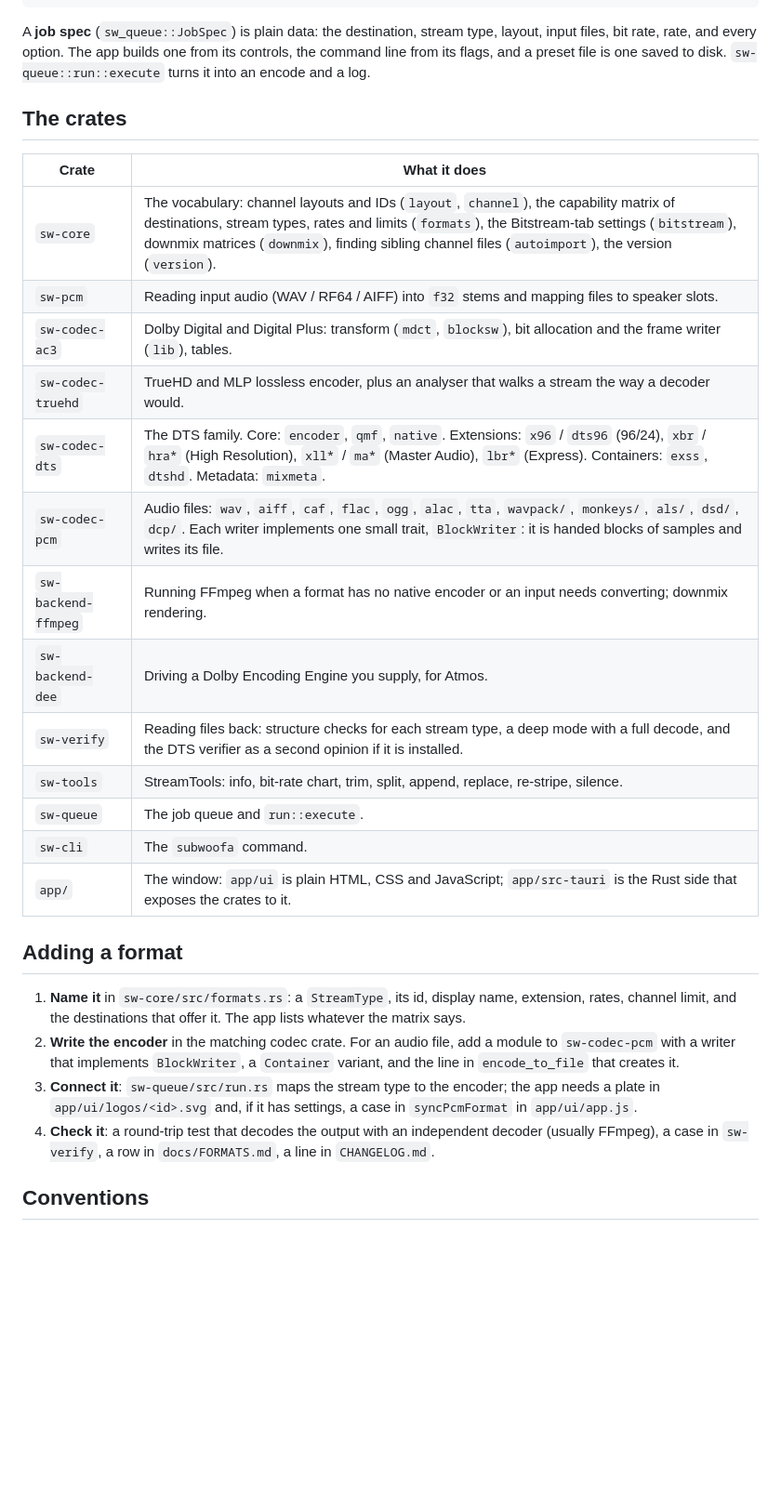
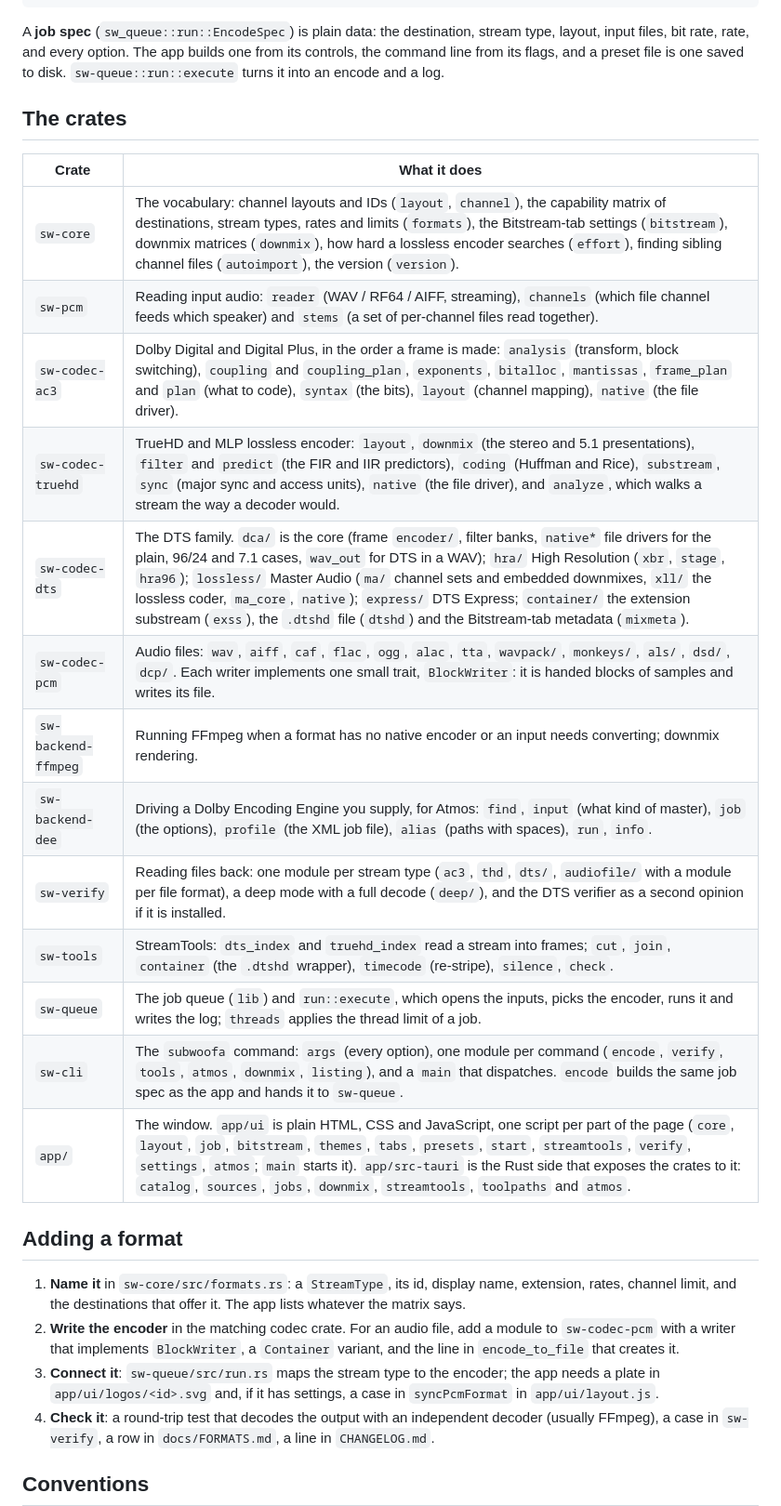
Before and after one commit to callumcomplains/subwoofa, a Markdown page: docs/ARCHITECTURE.md, the part around the change. Shown at 93% size. Drawn GitHub-style; blank space fills up the shorter version.

Commit message:
Docs: architecture map, TODO and changelog for the reorganised code

````diff
--- a/docs/ARCHITECTURE.md
+++ b/docs/ARCHITECTURE.md
@@ -20,7 +20,7 @@ for and which specification it follows; this page is the map between them.
    .ac3 .thd .dtshd .flac .wv ...  --->  sw-verify: read it back, check it
 ```
 
-A **job spec** (`sw_queue::JobSpec`) is plain data: the destination, stream type, layout, input files, bit rate,
+A **job spec** (`sw_queue::run::EncodeSpec`) is plain data: the destination, stream type, layout, input files, bit rate,
 rate, and every option. The app builds one from its controls, the command line from its flags, and a preset file is
 one saved to disk. `sw-queue::run::execute` turns it into an encode and a log.
 
@@ -28,19 +28,19 @@ one saved to disk. `sw-queue::run::execute` turns it into an encode and a log.
 
 | Crate | What it does |
 |---|---|
-| `sw-core` | The vocabulary: channel layouts and IDs (`layout`, `channel`), the capability matrix of destinations, stream types, rates and limits (`formats`), the Bitstream-tab settings (`bitstream`), downmix matrices (`downmix`), finding sibling channel files (`autoimport`), the version (`version`). |
-| `sw-pcm` | Reading input audio (WAV / RF64 / AIFF) into `f32` stems and mapping files to speaker slots. |
-| `sw-codec-ac3` | Dolby Digital and Digital Plus: transform (`mdct`, `blocksw`), bit allocation and the frame writer (`lib`), tables. |
-| `sw-codec-truehd` | TrueHD and MLP lossless encoder, plus an analyser that walks a stream the way a decoder would. |
-| `sw-codec-dts` | The DTS family. Core: `encoder`, `qmf`, `native`. Extensions: `x96` / `dts96` (96/24), `xbr` / `hra*` (High Resolution), `xll*` / `ma*` (Master Audio), `lbr*` (Express). Containers: `exss`, `dtshd`. Metadata: `mixmeta`. |
+| `sw-core` | The vocabulary: channel layouts and IDs (`layout`, `channel`), the capability matrix of destinations, stream types, rates and limits (`formats`), the Bitstream-tab settings (`bitstream`), downmix matrices (`downmix`), how hard a lossless encoder searches (`effort`), finding sibling channel files (`autoimport`), the version (`version`). |
+| `sw-pcm` | Reading input audio: `reader` (WAV / RF64 / AIFF, streaming), `channels` (which file channel feeds which speaker) and `stems` (a set of per-channel files read together). |
+| `sw-codec-ac3` | Dolby Digital and Digital Plus, in the order a frame is made: `analysis` (transform, block switching), `coupling` and `coupling_plan`, `exponents`, `bitalloc`, `mantissas`, `frame_plan` and `plan` (what to code), `syntax` (the bits), `layout` (channel mapping), `native` (the file driver). |
+| `sw-codec-truehd` | TrueHD and MLP lossless encoder: `layout`, `downmix` (the stereo and 5.1 presentations), `filter` and `predict` (the FIR and IIR predictors), `coding` (Huffman and Rice), `substream`, `sync` (major sync and access units), `native` (the file driver), and `analyze`, which walks a stream the way a decoder would. |
+| `sw-codec-dts` | The DTS family. `dca/` is the core (frame `encoder/`, filter banks, `native*` file drivers for the plain, 96/24 and 7.1 cases, `wav_out` for DTS in a WAV); `hra/` High Resolution (`xbr`, `stage`, `hra96`); `lossless/` Master Audio (`ma/` channel sets and embedded downmixes, `xll/` the lossless coder, `ma_core`, `native`); `express/` DTS Express; `container/` the extension substream (`exss`), the `.dtshd` file (`dtshd`) and the Bitstream-tab metadata (`mixmeta`). |
 | `sw-codec-pcm` | Audio files: `wav`, `aiff`, `caf`, `flac`, `ogg`, `alac`, `tta`, `wavpack/`, `monkeys/`, `als/`, `dsd/`, `dcp/`. Each writer implements one small trait, `BlockWriter`: it is handed blocks of samples and writes its file. |
 | `sw-backend-ffmpeg` | Running FFmpeg when a format has no native encoder or an input needs converting; downmix rendering. |
-| `sw-backend-dee` | Driving a Dolby Encoding Engine you supply, for Atmos. |
-| `sw-verify` | Reading files back: structure checks for each stream type, a deep mode with a full decode, and the DTS verifier as a second opinion if it is installed. |
-| `sw-tools` | StreamTools: info, bit-rate chart, trim, split, append, replace, re-stripe, silence. |
-| `sw-queue` | The job queue and `run::execute`. |
-| `sw-cli` | The `subwoofa` command. |
-| `app/` | The window: `app/ui` is plain HTML, CSS and JavaScript; `app/src-tauri` is the Rust side that exposes the crates to it. |
+| `sw-backend-dee` | Driving a Dolby Encoding Engine you supply, for Atmos: `find`, `input` (what kind of master), `job` (the options), `profile` (the XML job file), `alias` (paths with spaces), `run`, `info`. |
+| `sw-verify` | Reading files back: one module per stream type (`ac3`, `thd`, `dts/`, `audiofile/` with a module per file format), a deep mode with a full decode (`deep/`), and the DTS verifier as a second opinion if it is installed. |
+| `sw-tools` | StreamTools: `dts_index` and `truehd_index` read a stream into frames; `cut`, `join`, `container` (the `.dtshd` wrapper), `timecode` (re-stripe), `silence`, `check`. |
+| `sw-queue` | The job queue (`lib`) and `run::execute`, which opens the inputs, picks the encoder, runs it and writes the log; `threads` applies the thread limit of a job. |
+| `sw-cli` | The `subwoofa` command: `args` (every option), one module per command (`encode`, `verify`, `tools`, `atmos`, `downmix`, `listing`), and a `main` that dispatches. `encode` builds the same job spec as the app and hands it to `sw-queue`. |
+| `app/` | The window. `app/ui` is plain HTML, CSS and JavaScript, one script per part of the page (`core`, `layout`, `job`, `bitstream`, `themes`, `tabs`, `presets`, `start`, `streamtools`, `verify`, `settings`, `atmos`; `main` starts it). `app/src-tauri` is the Rust side that exposes the crates to it: `catalog`, `sources`, `jobs`, `downmix`, `streamtools`, `toolpaths` and `atmos`. |
 
 ## Adding a format
 
@@ -49,7 +49,7 @@ one saved to disk. `sw-queue::run::execute` turns it into an encode and a log.
 2. **Write the encoder** in the matching codec crate. For an audio file, add a module to `sw-codec-pcm` with a writer
    that implements `BlockWriter`, a `Container` variant, and the line in `encode_to_file` that creates it.
 3. **Connect it**: `sw-queue/src/run.rs` maps the stream type to the encoder; the app needs a plate in
-   `app/ui/logos/<id>.svg` and, if it has settings, a case in `syncPcmFormat` in `app/ui/app.js`.
+   `app/ui/logos/<id>.svg` and, if it has settings, a case in `syncPcmFormat` in `app/ui/layout.js`.
 4. **Check it**: a round-trip test that decodes the output with an independent decoder (usually FFmpeg), a case in
    `sw-verify`, a row in `docs/FORMATS.md`, a line in `CHANGELOG.md`.
 
````
Also changed, not shown: CHANGELOG.md (+1 -0 lines), docs/TODO.md (+1 -1 lines).
